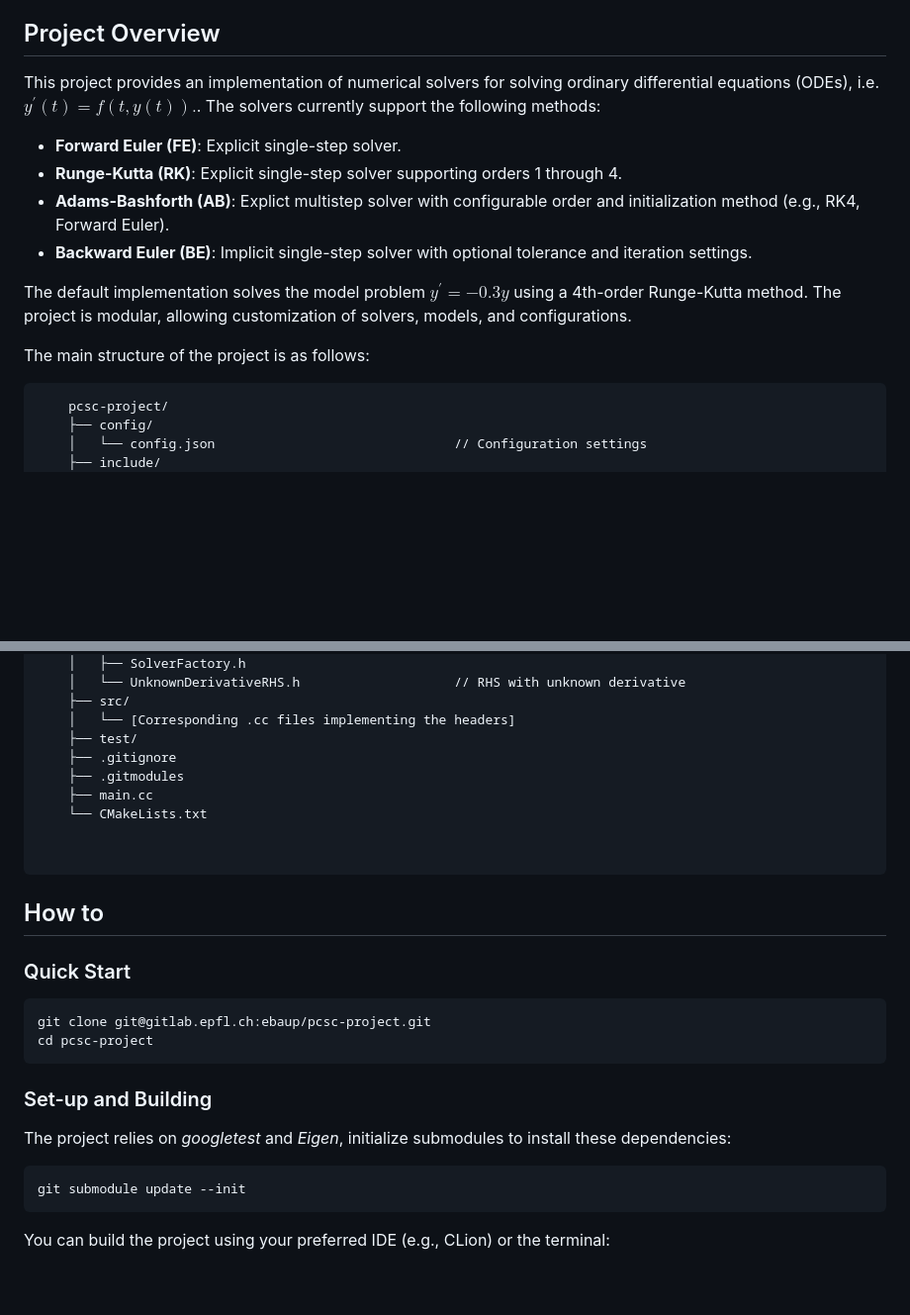
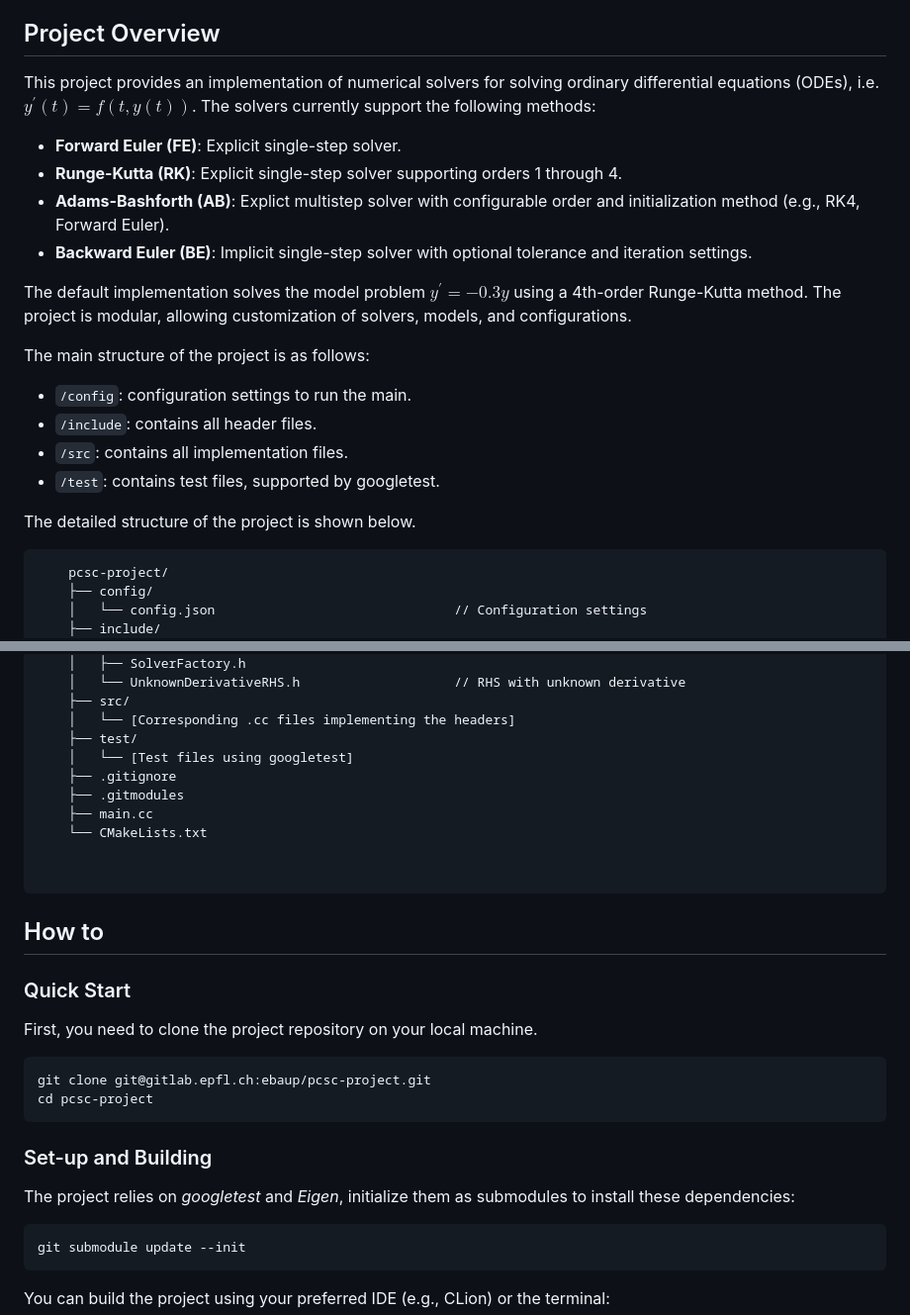
Before and after one commit to sucharush/ODE-solvers, a Markdown page: README.md, 2 parts joined by grey strips. Shown at 99% size. GitHub-like rendering; blank space fills up the shorter version.

````diff
--- a/README.md
+++ b/README.md
@@ -12,7 +12,7 @@ Project for MATH-458 Programming concepts in scientific computing (EPFL, 2024).
 
 ## Project Overview
 This project provides an implementation of numerical solvers for solving ordinary differential equations (ODEs),
-i.e. $y^{'}(t)=f(t,y(t)).$. The solvers currently support the following methods:
+i.e. $y^{'}(t)=f(t,y(t))$. The solvers currently support the following methods:
 
 - **Forward Euler (FE)**: Explicit single-step solver.
 - **Runge-Kutta (RK)**: Explicit single-step solver supporting orders 1 through 4.
@@ -23,6 +23,12 @@ The default implementation solves the model problem $y^{'} = -0.3y$ using a 4th-
 The project is modular, allowing customization of solvers, models, and configurations.
 
 The main structure of the project is as follows:
+- `/config`: configuration settings to run the main.
+- `/include`: contains all header files.
+- `/src`: contains all implementation files.
+- `/test`: contains test files, supported by googletest.
+
+The detailed structure of the project is shown below.
 ```
     pcsc-project/
     ├── config/
@@ -48,6 +54,7 @@ The main structure of the project is as follows:
     ├── src/
     │   └── [Corresponding .cc files implementing the headers]
     ├── test/
+    │   └── [Test files using googletest]
     ├── .gitignore
     ├── .gitmodules
     ├── main.cc
@@ -57,12 +64,13 @@ The main structure of the project is as follows:
 ```
 ## How to
 ### Quick Start
+First, you need to clone the project repository on your local machine.
 ```
 git clone git@gitlab.epfl.ch:ebaup/pcsc-project.git
 cd pcsc-project
 ```
 ### Set-up and Building
-The project relies on *googletest* and *Eigen*, initialize submodules to install these dependencies:
+The project relies on *googletest* and *Eigen*, initialize them as submodules to install these dependencies:
 
 ```
 git submodule update --init
````
Also changed, not shown: other parts of README.md (+35 -2 lines).
